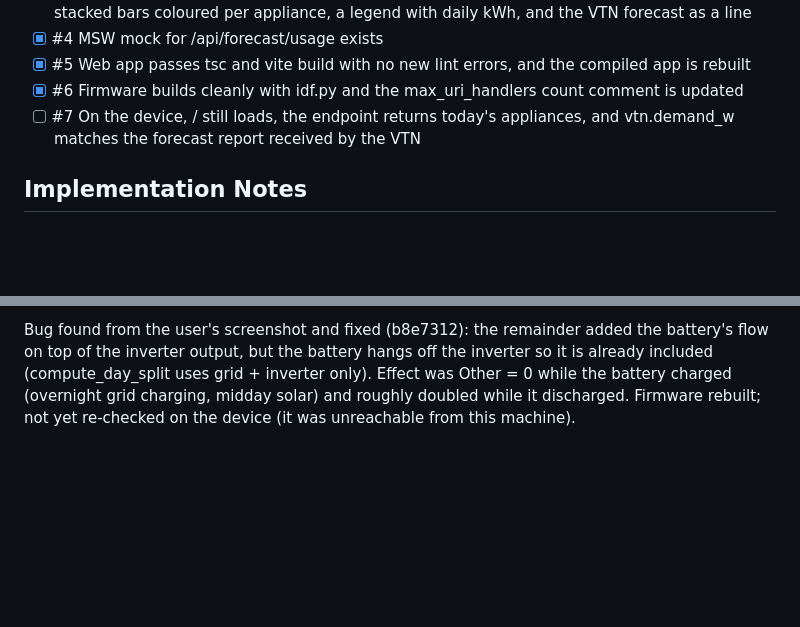
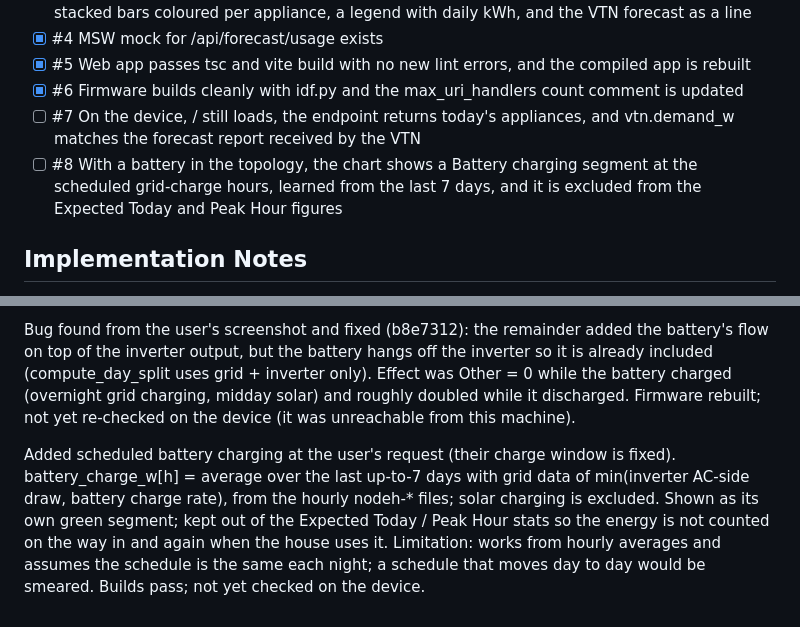
Before and after one commit to tomasmcguinness/matter-esp32-home-energy-manager, a Markdown page: backlog/tasks/task-46 - Show-usage-forecast-by-appliance-on-the-Forecast-tab.md, 2 parts joined by grey strips. Rendered like a GitHub page; blank space fills up the shorter version.

Commit message:
Update usage forecast task with the battery charging work
Co-Authored-By: Claude Opus 5.5 <noreply@anthropic.com>

```diff
--- a/backlog/tasks/task-46 - Show-usage-forecast-by-appliance-on-the-Forecast-tab.md
+++ b/backlog/tasks/task-46 - Show-usage-forecast-by-appliance-on-the-Forecast-tab.md
@@ -36,6 +36,7 @@ Agreed with the user:
 - [x] #5 Web app passes tsc and vite build with no new lint errors, and the compiled app is rebuilt
 - [x] #6 Firmware builds cleanly with idf.py and the max_uri_handlers count comment is updated
 - [ ] #7 On the device, / still loads, the endpoint returns today's appliances, and vtn.demand_w matches the forecast report received by the VTN
+- [ ] #8 With a battery in the topology, the chart shows a Battery charging segment at the scheduled grid-charge hours, learned from the last 7 days, and it is excluded from the Expected Today and Peak Hour figures
 <!-- AC:END -->
 
 ## Implementation Notes
@@ -46,4 +47,6 @@ Implemented and committed on open-adr-support. Firmware: node_power_logger_usage
 Observation, not changed: the OpenADR 'gross' source (consumption_forecast_json) is built from grid-hourly-*, so it is a net-at-the-grid figure averaged by weekday, not gross household consumption.
 
 Bug found from the user's screenshot and fixed (b8e7312): the remainder added the battery's flow on top of the inverter output, but the battery hangs off the inverter so it is already included (compute_day_split uses grid + inverter only). Effect was Other = 0 while the battery charged (overnight grid charging, midday solar) and roughly doubled while it discharged. Firmware rebuilt; not yet re-checked on the device (it was unreachable from this machine).
+
+Added scheduled battery charging at the user's request (their charge window is fixed). battery_charge_w[h] = average over the last up-to-7 days with grid data of min(inverter AC-side draw, battery charge rate), from the hourly nodeh-* files; solar charging is excluded. Shown as its own green segment; kept out of the Expected Today / Peak Hour stats so the energy is not counted on the way in and again when the house uses it. Limitation: works from hourly averages and assumes the schedule is the same each night; a schedule that moves day to day would be smeared. Builds pass; not yet checked on the device.
 <!-- SECTION:NOTES:END -->
```
Also changed, not shown: other parts of backlog/tasks/task-46 - Show-usage-forecast-by-appliance-on-the-Forecast-tab.md (+1 -1 lines).
